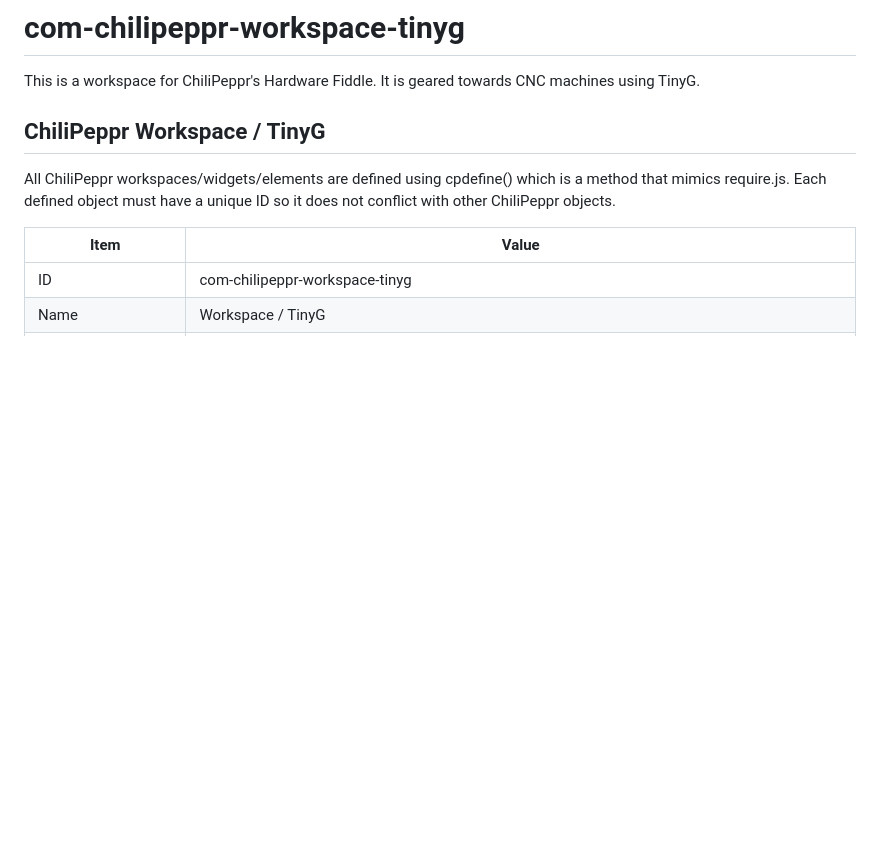
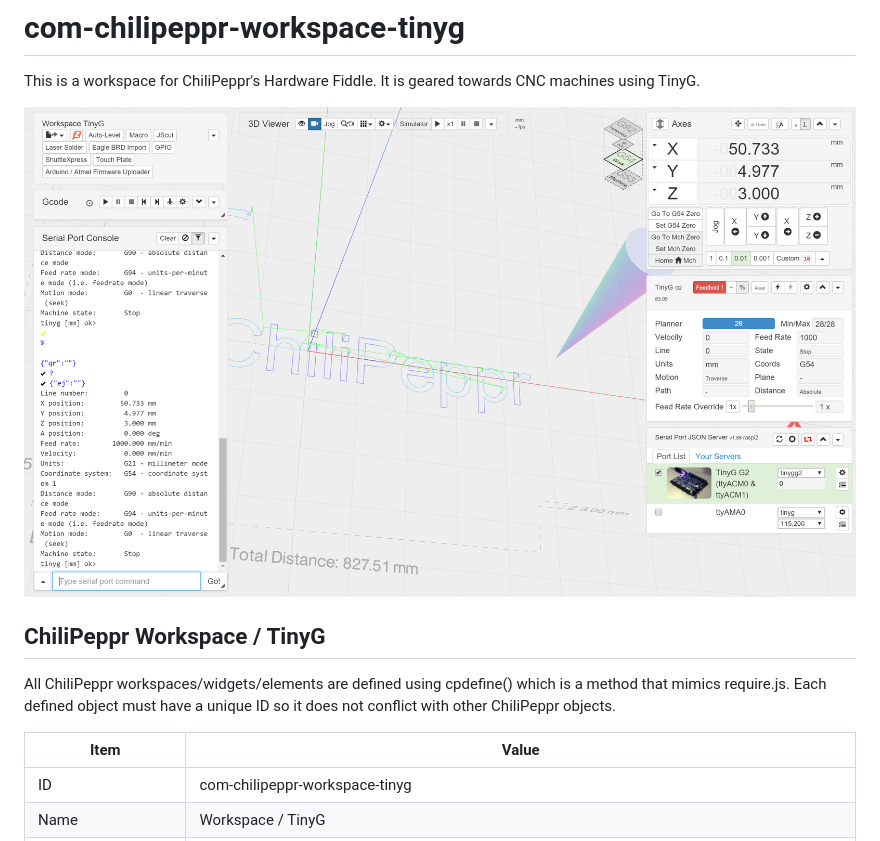
Before and after one commit to chilipeppr/workspace-tinyg, a Markdown page: README.md, the part around the change. GitHub-like rendering; pictures changed too: screenshot.png (added); blank space fills up the shorter version.

```diff
--- a/README.md
+++ b/README.md
@@ -1,7 +1,7 @@
 # com-chilipeppr-workspace-tinyg
 This is a workspace for ChiliPeppr's Hardware Fiddle. It is geared towards CNC machines using TinyG.
 
-
+![alt text](screenshot.png "Screenshot")
 
 ## ChiliPeppr Workspace / TinyG
 
```
Also changed, not shown: 4 other files.
